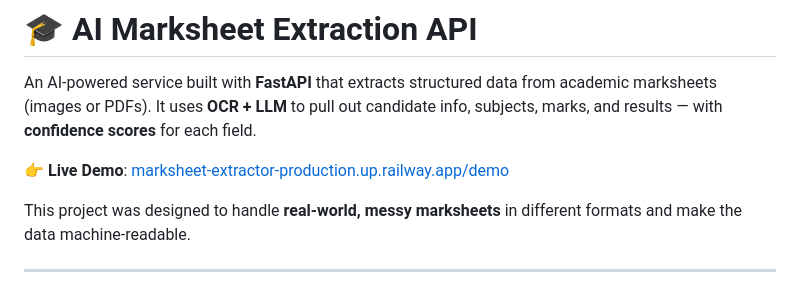
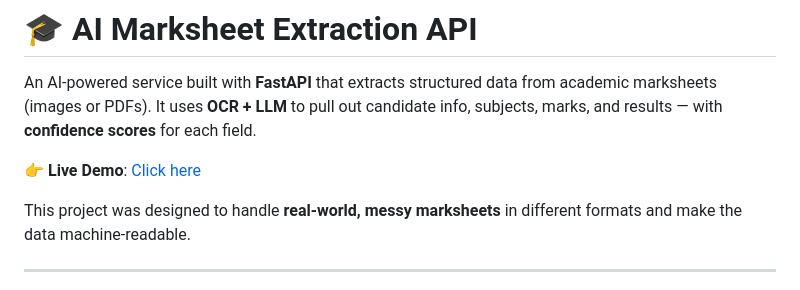
Before and after one commit to ayushkumar-5/marksheet-extractor, a Markdown page: README.md, the part around the change. GitHub-like rendering.

```diff
--- a/README.md
+++ b/README.md
@@ -2,7 +2,7 @@
 
 An AI-powered service built with **FastAPI** that extracts structured data from academic marksheets (images or PDFs). It uses **OCR + LLM** to pull out candidate info, subjects, marks, and results — with **confidence scores** for each field.
 
-👉 **Live Demo**: [marksheet-extractor-production.up.railway.app/demo](https://marksheet-extractor-production.up.railway.app/demo)
+👉 **Live Demo**: [Click here](https://marksheet-extractor-production.up.railway.app/demo)
 
 
 This project was designed to handle **real-world, messy marksheets** in different formats and make the data machine-readable.
```
